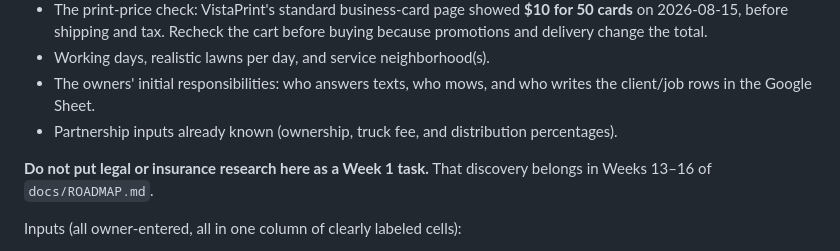
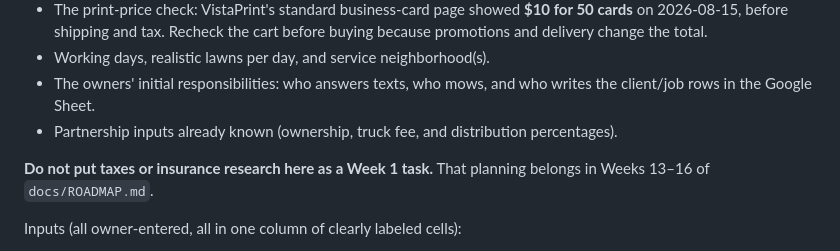
Before and after one commit to DarinSpence/lsl, a Markdown page: sheets/SHEET_SPEC.md, the part around the change. Rendered like a GitHub page.

```diff
--- a/sheets/SHEET_SPEC.md
+++ b/sheets/SHEET_SPEC.md
@@ -46,7 +46,7 @@ Contents:
 - The owners' initial responsibilities: who answers texts, who mows, and who writes the client/job rows in the Google Sheet.
 - Partnership inputs already known (ownership, truck fee, and distribution percentages).
 
-**Do not put legal or insurance research here as a Week 1 task.** That discovery belongs in Weeks 13–16 of `docs/ROADMAP.md`.
+**Do not put taxes or insurance research here as a Week 1 task.** That planning belongs in Weeks 13–16 of `docs/ROADMAP.md`.
 
 Inputs (all owner-entered, all in one column of clearly labeled cells):
 - Services offered: **Mowing, Bagging, Weed Eating**
```
Also changed, not shown: docs/ROADMAP.md (+6 -5 lines).
